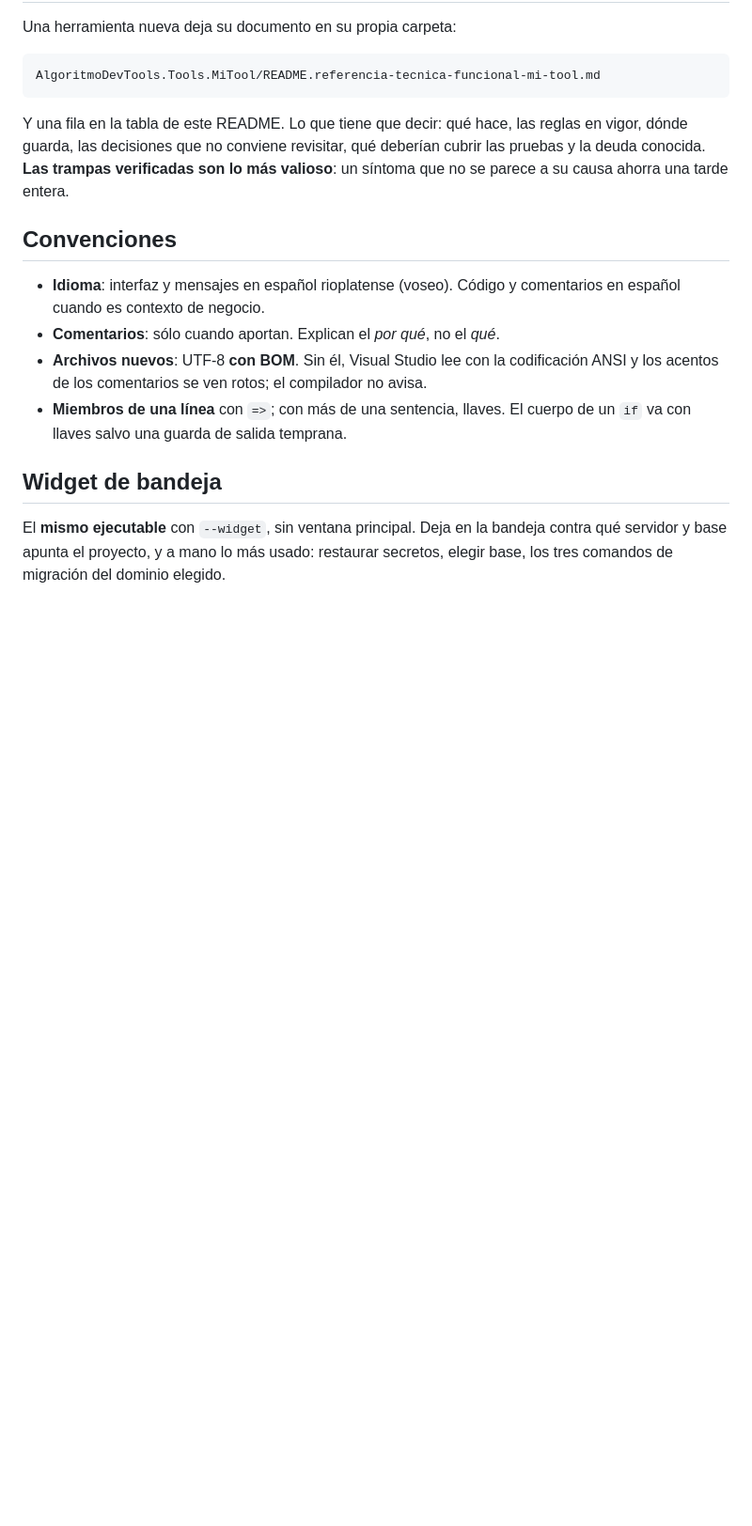
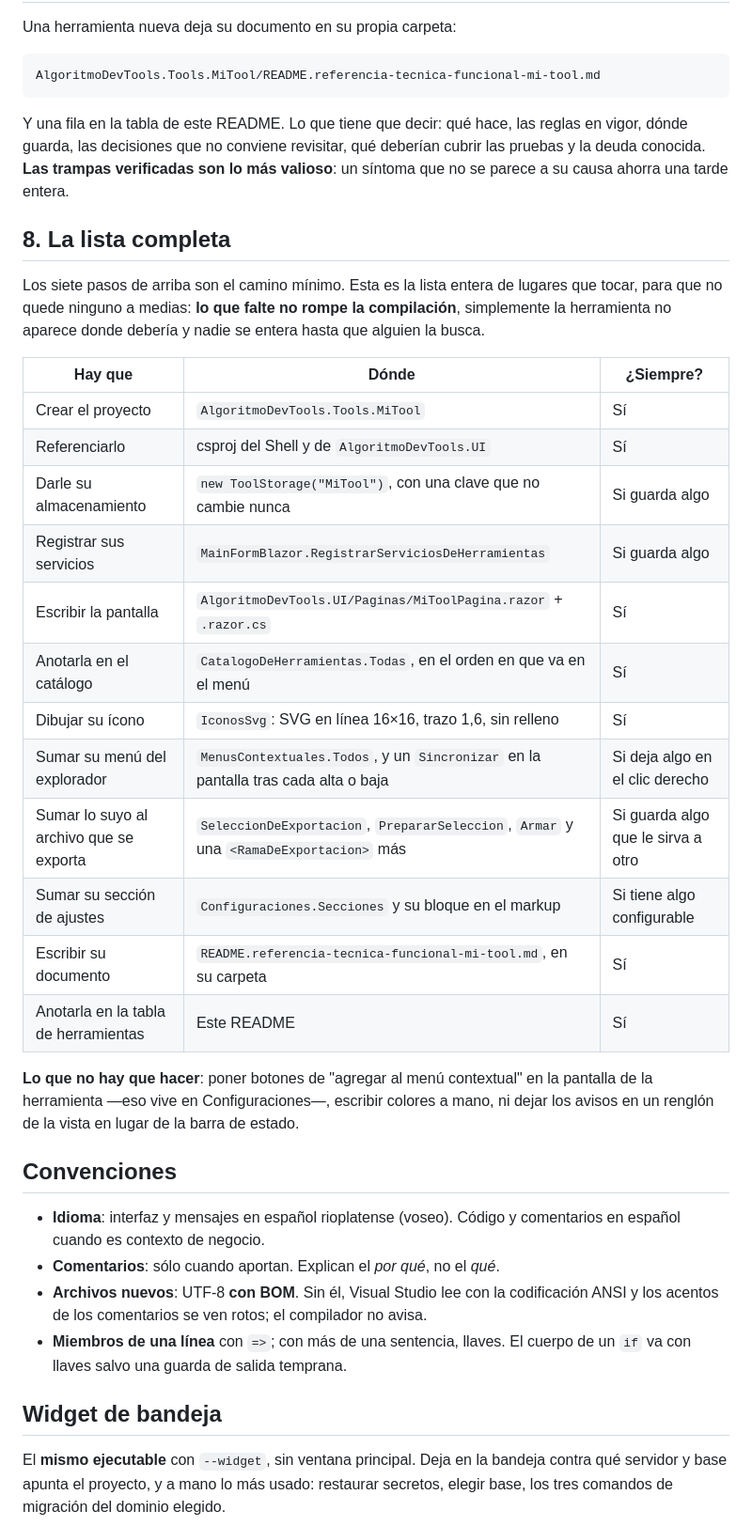
Before and after one commit to MatiasArrillaga/AlgoritmoDevTools, a Markdown page: README.md, the part around one of its changes. Shown at 94% size. Rendered like a GitHub page; blank space fills up the shorter version.

```diff
--- a/README.md
+++ b/README.md
@@ -299,6 +301,27 @@ AlgoritmoDevTools.Tools.MiTool/README.referencia-tecnica-funcional-mi-tool.md
 
 Y una fila en la tabla de este README. Lo que tiene que decir: qué hace, las reglas en vigor, dónde guarda, las decisiones que no conviene revisitar, qué deberían cubrir las pruebas y la deuda conocida. **Las trampas verificadas son lo más valioso**: un síntoma que no se parece a su causa ahorra una tarde entera.
 
+## 8. La lista completa
+
+Los siete pasos de arriba son el camino mínimo. Esta es la lista entera de lugares que tocar, para que no quede ninguno a medias: **lo que falte no rompe la compilación**, simplemente la herramienta no aparece donde debería y nadie se entera hasta que alguien la busca.
+
+| Hay que | Dónde | ¿Siempre? |
+|---|---|---|
+| Crear el proyecto | `AlgoritmoDevTools.Tools.MiTool` | Sí |
+| Referenciarlo | csproj del Shell y de `AlgoritmoDevTools.UI` | Sí |
+| Darle su almacenamiento | `new ToolStorage("MiTool")`, con una clave que no cambie nunca | Si guarda algo |
+| Registrar sus servicios | `MainFormBlazor.RegistrarServiciosDeHerramientas` | Si guarda algo |
+| Escribir la pantalla | `AlgoritmoDevTools.UI/Paginas/MiToolPagina.razor` + `.razor.cs` | Sí |
+| Anotarla en el catálogo | `CatalogoDeHerramientas.Todas`, en el orden en que va en el menú | Sí |
+| Dibujar su ícono | `IconosSvg`: SVG en línea 16×16, trazo 1,6, sin relleno | Sí |
+| Sumar su menú del explorador | `MenusContextuales.Todos`, y un `Sincronizar` en la pantalla tras cada alta o baja | Si deja algo en el clic derecho |
+| Sumar lo suyo al archivo que se exporta | `SeleccionDeExportacion`, `PrepararSeleccion`, `Armar` y una `<RamaDeExportacion>` más | Si guarda algo que le sirva a otro |
+| Sumar su sección de ajustes | `Configuraciones.Secciones` y su bloque en el markup | Si tiene algo configurable |
+| Escribir su documento | `README.referencia-tecnica-funcional-mi-tool.md`, en su carpeta | Sí |
+| Anotarla en la tabla de herramientas | Este README | Sí |
+
+**Lo que no hay que hacer**: poner botones de "agregar al menú contextual" en la pantalla de la herramienta —eso vive en Configuraciones—, escribir colores a mano, ni dejar los avisos en un renglón de la vista en lugar de la barra de estado.
+
 ## Convenciones
 
 - **Idioma**: interfaz y mensajes en español rioplatense (voseo). Código y comentarios en español cuando es contexto de negocio.
```
Also changed, not shown: other parts of README.md (+37 -5 lines).
